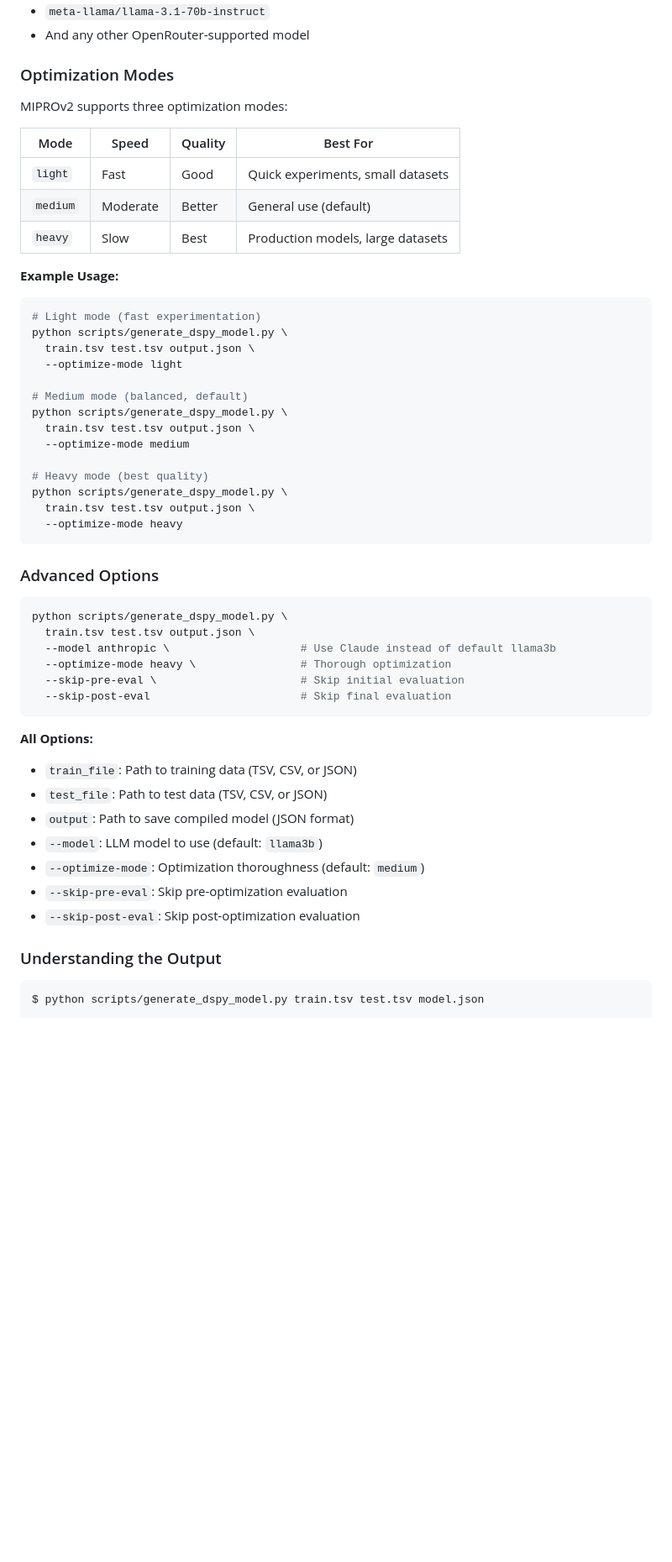
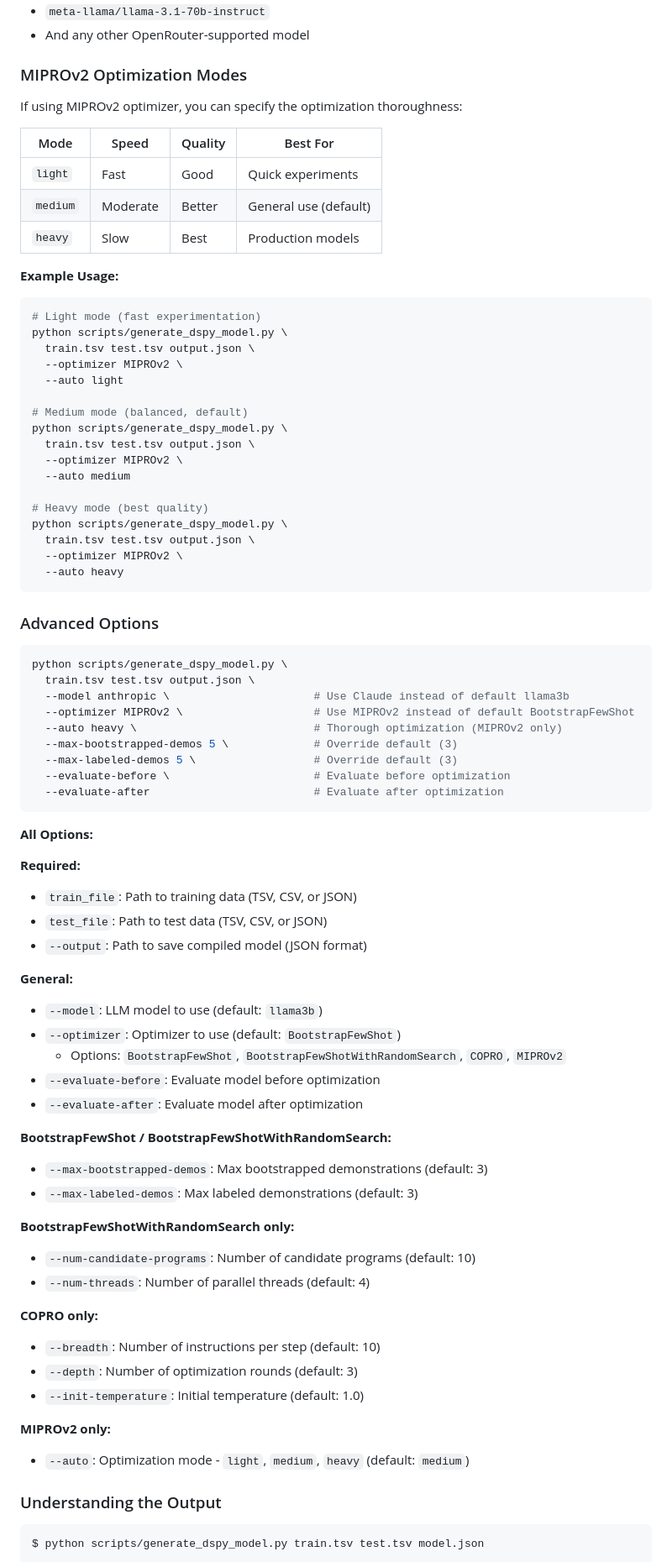
Before and after one commit to leechuck/llm-clean, a Markdown page: docs/DSPY_GUIDE.md, the part around one of its changes. Shown at 84% size. Drawn GitHub-style; blank space fills up the shorter version.

````diff
--- a/docs/DSPY_GUIDE.md
+++ b/docs/DSPY_GUIDE.md
@@ -232,15 +281,15 @@ python scripts/generate_dspy_model.py \
 - `meta-llama/llama-3.1-70b-instruct`
 - And any other OpenRouter-supported model
 
-### Optimization Modes
+### MIPROv2 Optimization Modes
 
-MIPROv2 supports three optimization modes:
+If using MIPROv2 optimizer, you can specify the optimization thoroughness:
 
 | Mode | Speed | Quality | Best For |
 |------|-------|---------|----------|
-| `light` | Fast | Good | Quick experiments, small datasets |
+| `light` | Fast | Good | Quick experiments |
 | `medium` | Moderate | Better | General use (default) |
-| `heavy` | Slow | Best | Production models, large datasets |
+| `heavy` | Slow | Best | Production models |
 
 **Example Usage:**
 
@@ -248,17 +297,20 @@ MIPROv2 supports three optimization modes:
 # Light mode (fast experimentation)
 python scripts/generate_dspy_model.py \
   train.tsv test.tsv output.json \
-  --optimize-mode light
+  --optimizer MIPROv2 \
+  --auto light
 
 # Medium mode (balanced, default)
 python scripts/generate_dspy_model.py \
   train.tsv test.tsv output.json \
-  --optimize-mode medium
+  --optimizer MIPROv2 \
+  --auto medium
 
 # Heavy mode (best quality)
 python scripts/generate_dspy_model.py \
   train.tsv test.tsv output.json \
-  --optimize-mode heavy
+  --optimizer MIPROv2 \
+  --auto heavy
 ```
 
 ### Advanced Options
@@ -266,20 +318,44 @@ python scripts/generate_dspy_model.py \
 ```bash
 python scripts/generate_dspy_model.py \
   train.tsv test.tsv output.json \
-  --model anthropic \                    # Use Claude instead of default llama3b
-  --optimize-mode heavy \                # Thorough optimization
-  --skip-pre-eval \                      # Skip initial evaluation
-  --skip-post-eval                       # Skip final evaluation
+  --model anthropic \                      # Use Claude instead of default llama3b
+  --optimizer MIPROv2 \                    # Use MIPROv2 instead of default BootstrapFewShot
+  --auto heavy \                           # Thorough optimization (MIPROv2 only)
+  --max-bootstrapped-demos 5 \             # Override default (3)
+  --max-labeled-demos 5 \                  # Override default (3)
+  --evaluate-before \                      # Evaluate before optimization
+  --evaluate-after                         # Evaluate after optimization
 ```
 
 **All Options:**
+
+**Required:**
 - `train_file`: Path to training data (TSV, CSV, or JSON)
 - `test_file`: Path to test data (TSV, CSV, or JSON)
-- `output`: Path to save compiled model (JSON format)
+- `--output`: Path to save compiled model (JSON format)
+
+**General:**
 - `--model`: LLM model to use (default: `llama3b`)
-- `--optimize-mode`: Optimization thoroughness (default: `medium`)
-- `--skip-pre-eval`: Skip pre-optimization evaluation
-- `--skip-post-eval`: Skip post-optimization evaluation
+- `--optimizer`: Optimizer to use (default: `BootstrapFewShot`)
+  - Options: `BootstrapFewShot`, `BootstrapFewShotWithRandomSearch`, `COPRO`, `MIPROv2`
+- `--evaluate-before`: Evaluate model before optimization
+- `--evaluate-after`: Evaluate model after optimization
+
+**BootstrapFewShot / BootstrapFewShotWithRandomSearch:**
+- `--max-bootstrapped-demos`: Max bootstrapped demonstrations (default: 3)
+- `--max-labeled-demos`: Max labeled demonstrations (default: 3)
+
+**BootstrapFewShotWithRandomSearch only:**
+- `--num-candidate-programs`: Number of candidate programs (default: 10)
+- `--num-threads`: Number of parallel threads (default: 4)
+
+**COPRO only:**
+- `--breadth`: Number of instructions per step (default: 10)
+- `--depth`: Number of optimization rounds (default: 3)
+- `--init-temperature`: Initial temperature (default: 1.0)
+
+**MIPROv2 only:**
+- `--auto`: Optimization mode - `light`, `medium`, `heavy` (default: `medium`)
 
 ### Understanding the Output
 
````
Also changed, not shown: other parts of docs/DSPY_GUIDE.md (+109 -17 lines).
